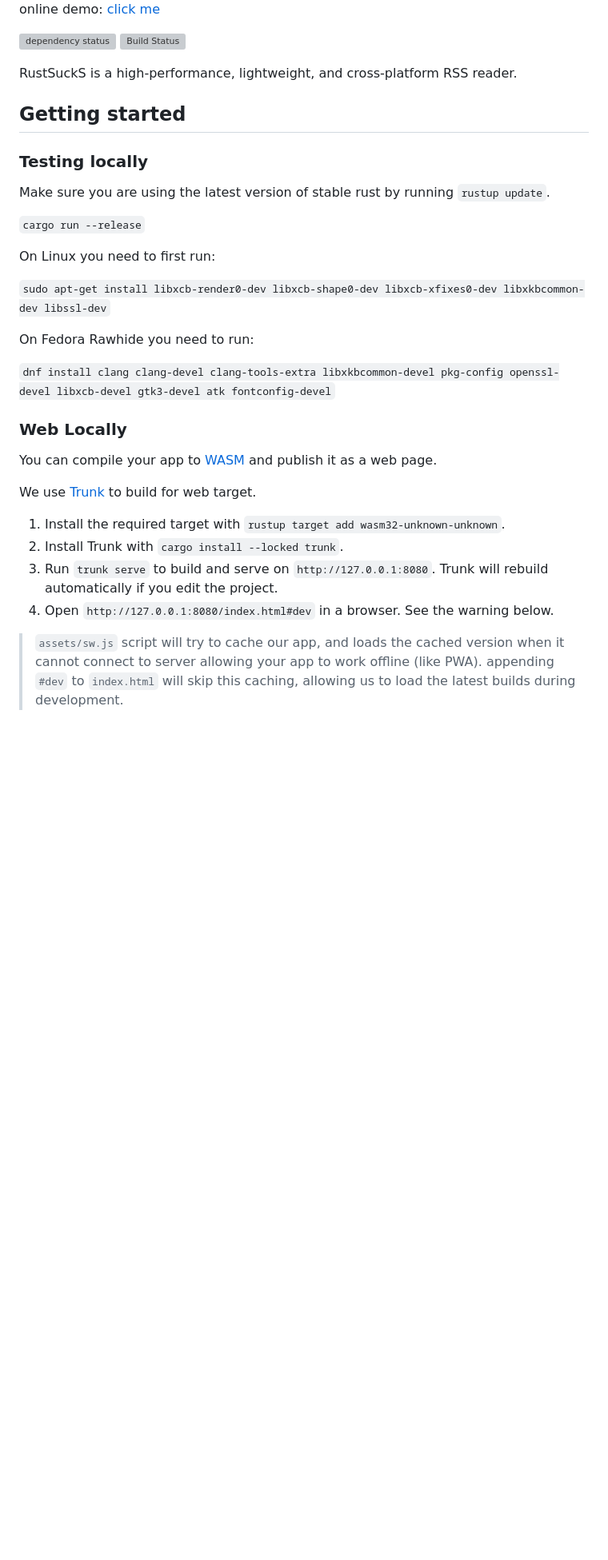
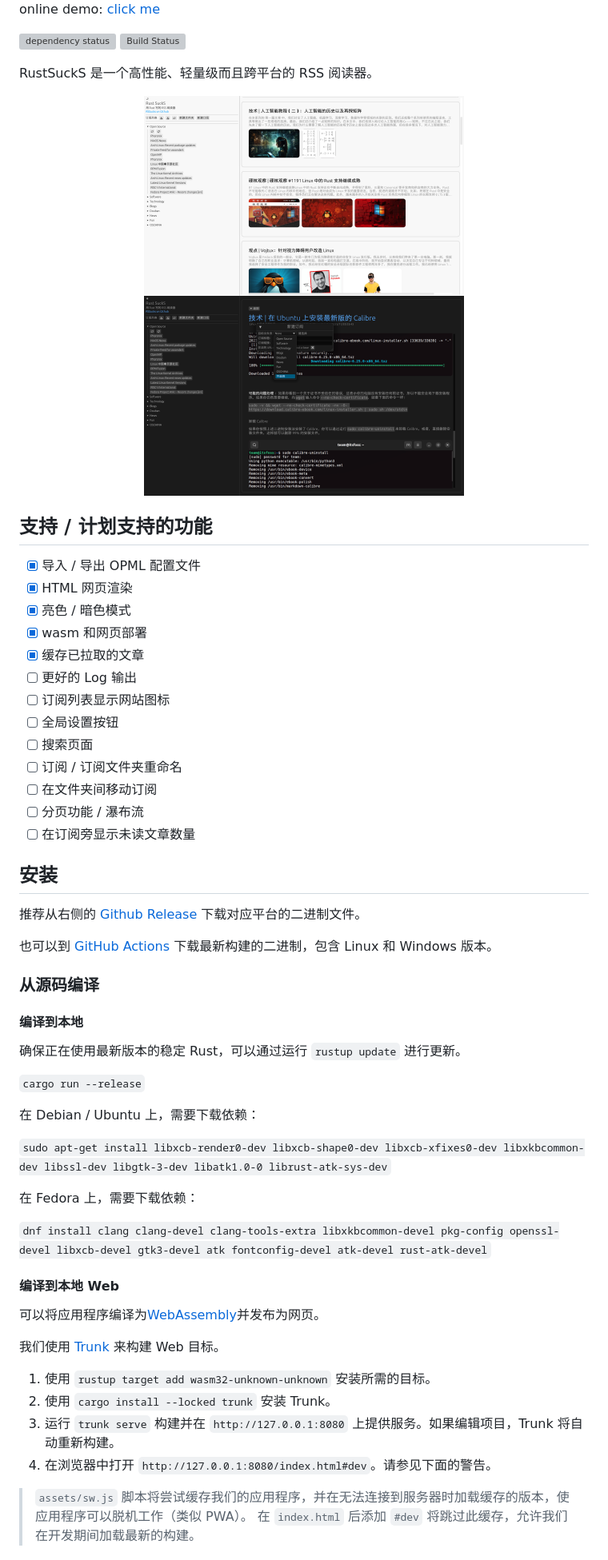
Before and after one commit to vaaandark/RSSucks, a Markdown page: README.md, the part around the change printed below. Shown: that part at 80% size. Drawn GitHub-style; pictures changed too: assets/dark.png (added), assets/light.png (added); blank space fills up the shorter version; grey boxes are pictures that could not be loaded.

Commit message:
doc: update readme and preview screenshots

```diff
--- a/README.md
+++ b/README.md
@@ -9,34 +9,61 @@ online demo: [click me](https://rssucks.weiyi.dev)
 [![dependency status](https://deps.rs/repo/github/jyi2ya/RSSucks/status.svg)](https://deps.rs/repo/github/jyi2ya/RSSucks)
 [![Build Status](https://github.com/jyi2ya/RSSucks/actions/workflows/rust.yml/badge.svg?branch=master)](https://github.com/jyi2ya/RSSucks/actions/workflows/rust.yml)
 
-RustSuckS is a high-performance, lightweight, and cross-platform RSS reader.
+RustSuckS 是一个高性能、轻量级而且跨平台的 RSS 阅读器。
 
-## Getting started
+<p align="center">
+  <img height=250 src="./assets/light.png">
+  <img height=250 src="./assets/dark.png">
+</p>
 
-### Testing locally
+## 支持 / 计划支持的功能
 
-Make sure you are using the latest version of stable rust by running `rustup update`.
+- [x] 导入 / 导出 OPML 配置文件
+- [x] HTML 网页渲染
+- [x] 亮色 / 暗色模式
+- [x] wasm 和网页部署
+- [x] 缓存已拉取的文章
+- [ ] 更好的 Log 输出
+- [ ] 订阅列表显示网站图标
+- [ ] 全局设置按钮
+- [ ] 搜索页面
+- [ ] 订阅 / 订阅文件夹重命名
+- [ ] 在文件夹间移动订阅
+- [ ] 分页功能 / 瀑布流
+- [ ] 在订阅旁显示未读文章数量
+
+## 安装
+
+推荐从右侧的 [Github Release](https://github.com/vaaandark/RSSucks/releases) 下载对应平台的二进制文件。
+
+也可以到 [GitHub Actions](https://github.com/vaaandark/RSSucks/actions?query=branch%3Amaster+is%3Asuccess+event%3Apush+name%3Abuild+actor%3Avaaandark) 下载最新构建的二进制，包含 Linux 和 Windows 版本。
+
+### 从源码编译
+
+#### 编译到本地
+
+确保正在使用最新版本的稳定 Rust，可以通过运行 `rustup update` 进行更新。
 
 `cargo run --release`
 
-On Linux you need to first run:
+在 Debian / Ubuntu 上，需要下载依赖：
 
-`sudo apt-get install libxcb-render0-dev libxcb-shape0-dev libxcb-xfixes0-dev libxkbcommon-dev libssl-dev`
+`sudo apt-get install libxcb-render0-dev libxcb-shape0-dev libxcb-xfixes0-dev libxkbcommon-dev libssl-dev libgtk-3-dev libatk1.0-0 librust-atk-sys-dev`
 
-On Fedora Rawhide you need to run:
+在 Fedora 上，需要下载依赖：
 
-`dnf install clang clang-devel clang-tools-extra libxkbcommon-devel pkg-config openssl-devel libxcb-devel gtk3-devel atk fontconfig-devel`
+`dnf install clang clang-devel clang-tools-extra libxkbcommon-devel pkg-config openssl-devel libxcb-devel gtk3-devel atk fontconfig-devel atk-devel rust-atk-devel`
 
-### Web Locally
+#### 编译到本地 Web
 
-You can compile your app to [WASM](https://en.wikipedia.org/wiki/WebAssembly) and publish it as a web page.
+可以将应用程序编译为[WebAssembly](https://en.wikipedia.org/wiki/WebAssembly)并发布为网页。
 
-We use [Trunk](https://trunkrs.dev/) to build for web target.
-1. Install the required target with `rustup target add wasm32-unknown-unknown`.
-2. Install Trunk with `cargo install --locked trunk`.
-3. Run `trunk serve` to build and serve on `http://127.0.0.1:8080`. Trunk will rebuild automatically if you edit the project.
-4. Open `http://127.0.0.1:8080/index.html#dev` in a browser. See the warning below.
+我们使用 [Trunk](https://trunkrs.dev/) 来构建 Web 目标。
+1. 使用 `rustup target add wasm32-unknown-unknown` 安装所需的目标。
+2. 使用 `cargo install --locked trunk` 安装 Trunk。
+3. 运行 `trunk serve` 构建并在 `http://127.0.0.1:8080` 上提供服务。如果编辑项目，Trunk 将自动重新构建。
+4. 在浏览器中打开 `http://127.0.0.1:8080/index.html#dev`。请参见下面的警告。
 
-> `assets/sw.js` script will try to cache our app, and loads the cached version when it cannot connect to server allowing your app to work offline (like PWA).
-> appending `#dev` to `index.html` will skip this caching, allowing us to load the latest builds during development.
+> `assets/sw.js` 脚本将尝试缓存我们的应用程序，并在无法连接到服务器时加载缓存的版本，使应用程序可以脱机工作（类似 PWA）。
+> 在 `index.html` 后添加 `#dev` 将跳过此缓存，允许我们在开发期间加载最新的构建。
 
```
Also changed, not shown: other parts of README.md (+5 -8 lines).
